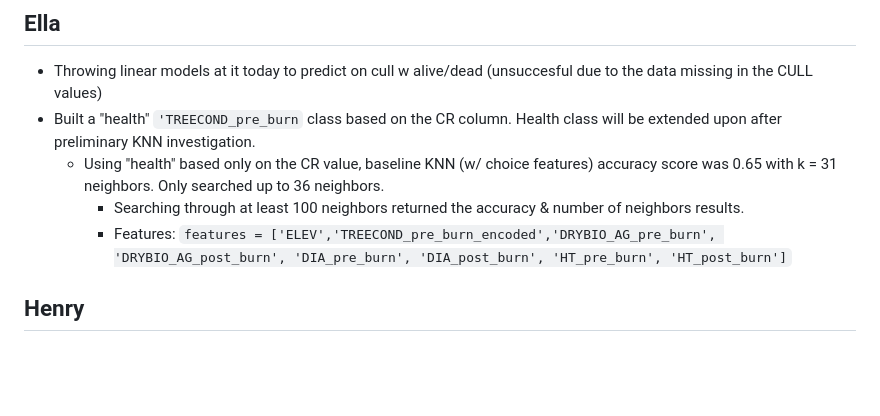
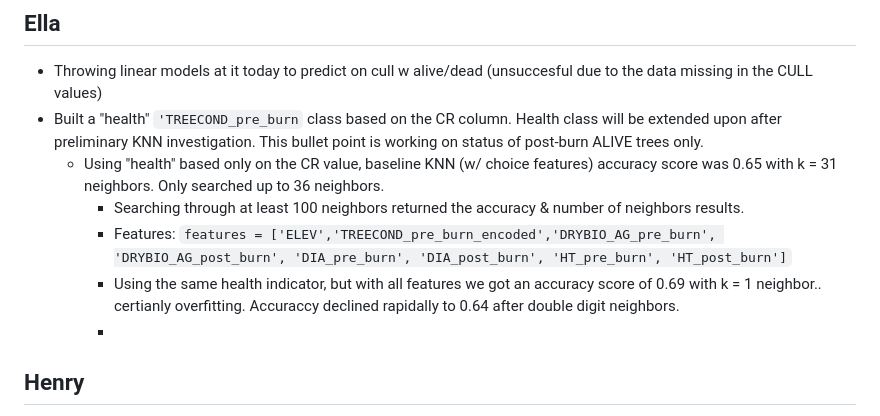
Before and after one commit to hbclad/Erdos_Trees, a Markdown page: machine_learning/machine_learning_attempts.md, the part around the change. GitHub-like rendering; blank space fills up the shorter version.

````diff
--- a/machine_learning/machine_learning_attempts.md
+++ b/machine_learning/machine_learning_attempts.md
@@ -36,11 +36,13 @@ KNN regressing for CULL:
 
 ## Ella
 - Throwing linear models at it today to predict on cull w alive/dead (unsuccesful due to the data missing in the CULL values)
-- Built a "health" ```'TREECOND_pre_burn``` class based on the CR column. Health class will be extended upon after preliminary KNN investigation.
+- Built a "health" ```'TREECOND_pre_burn``` class based on the CR column. Health class will be extended upon after preliminary KNN investigation. This bullet point is working on status of post-burn ALIVE trees only.
     - Using "health" based only on the CR value, baseline KNN (w/ choice features) accuracy score was 0.65 with k = 31 neighbors. Only searched up to 36 neighbors.
         - Searching through at least 100 neighbors returned the accuracy & number of neighbors results.
         - Features: ```features = ['ELEV','TREECOND_pre_burn_encoded','DRYBIO_AG_pre_burn', 'DRYBIO_AG_post_burn', 'DIA_pre_burn', 'DIA_post_burn',
             'HT_pre_burn', 'HT_post_burn']```
+      - Using the same health indicator, but with all features we got an accuracy score of 0.69 with k = 1 neighbor.. certianly overfitting. Accuraccy declined rapidally to 0.64 after double digit neighbors.
+      -
 
 ## Henry
 - I'm going to add the most recent fire year and size, along with the number of fires in between measurements as features to predict on.
````
